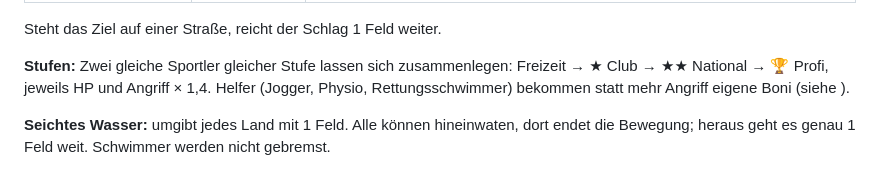
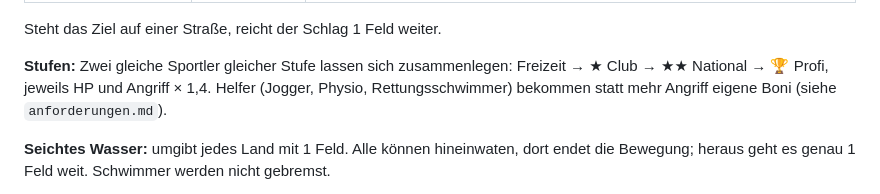
Before and after one commit to Nitram2345/SportsIsle, a Markdown page: README.md, the part around the change. Rendered like a GitHub page.

Commit message:
docs: fix lost file name in README
Co-Authored-By: Claude Opus 5.5 <noreply@anthropic.com>

```diff
--- a/README.md
+++ b/README.md
@@ -39,7 +39,7 @@ Dann `http://localhost:8080` öffnen.
 
 Steht das Ziel auf einer Straße, reicht der Schlag 1 Feld weiter.
 
-**Stufen:** Zwei gleiche Sportler gleicher Stufe lassen sich zusammenlegen: Freizeit → ★ Club → ★★ National → 🏆 Profi, jeweils HP und Angriff × 1,4. Helfer (Jogger, Physio, Rettungsschwimmer) bekommen statt mehr Angriff eigene Boni (siehe ).
+**Stufen:** Zwei gleiche Sportler gleicher Stufe lassen sich zusammenlegen: Freizeit → ★ Club → ★★ National → 🏆 Profi, jeweils HP und Angriff × 1,4. Helfer (Jogger, Physio, Rettungsschwimmer) bekommen statt mehr Angriff eigene Boni (siehe `anforderungen.md`).
 
 **Seichtes Wasser:** umgibt jedes Land mit 1 Feld. Alle können hineinwaten, dort endet die Bewegung; heraus geht es genau 1 Feld weit. Schwimmer werden nicht gebremst.
 
```
